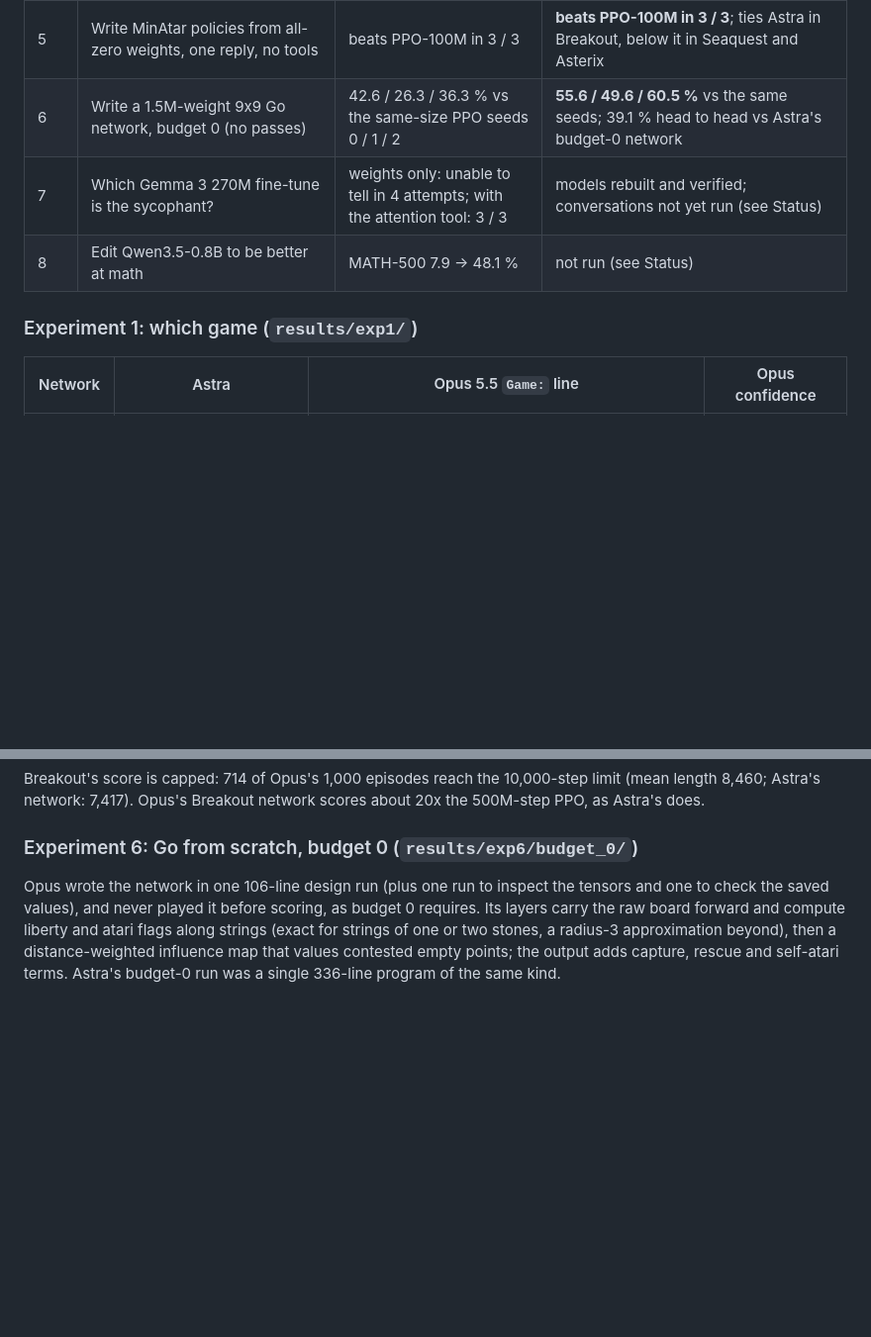
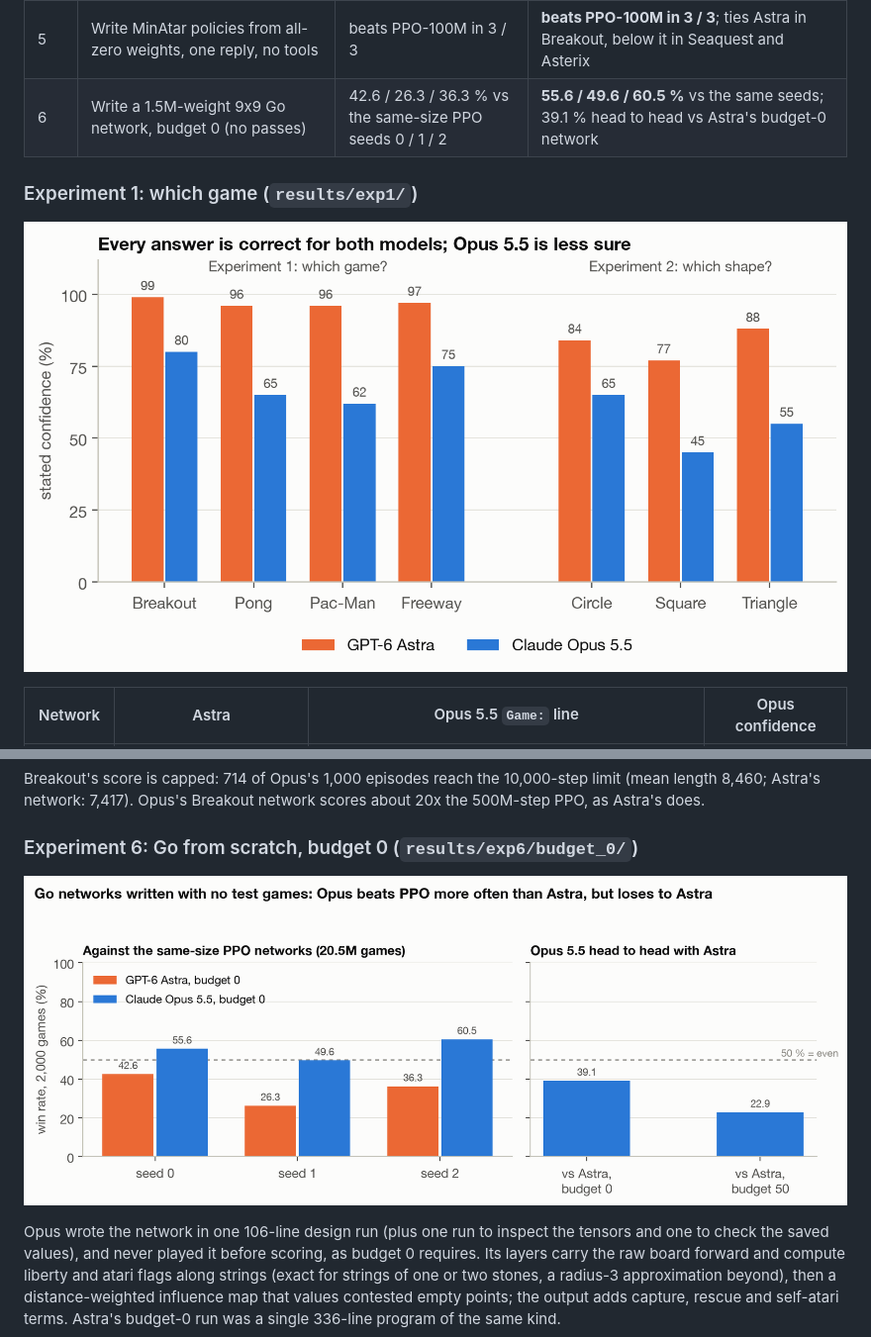
Before and after one commit to EphraiemSarabamoun/weight-space-programming-opus, a Markdown page: README.md, 2 parts joined by grey strips. Shown at 99% size. Rendered like a GitHub page; pictures changed too: figures/fig1_confidence.png (added), figures/fig6_go.png (added); blank space fills up the shorter version.

```diff
--- a/README.md
+++ b/README.md
@@ -22,10 +23,10 @@ Same prompts, same rules, same effort levels; Astra's numbers are the authors'.
 | 4 | Fix a failing Kinetix car policy by editing weights, one reply, no tools | 1,024 / 1,024 success, 3.54 % of weights changed | **1,024 / 1,024** success, **1.70 %** of weights changed |
 | 5 | Write MinAtar policies from all-zero weights, one reply, no tools | beats PPO-100M in 3 / 3 | **beats PPO-100M in 3 / 3**; ties Astra in Breakout, below it in Seaquest and Asterix |
 | 6 | Write a 1.5M-weight 9x9 Go network, budget 0 (no passes) | 42.6 / 26.3 / 36.3 % vs the same-size PPO seeds 0 / 1 / 2 | **55.6 / 49.6 / 60.5 %** vs the same seeds; 39.1 % head to head vs Astra's budget-0 network |
-| 7 | Which Gemma 3 270M fine-tune is the sycophant? | weights only: unable to tell in 4 attempts; with the attention tool: 3 / 3 | models rebuilt and verified; conversations not yet run (see Status) |
-| 8 | Edit Qwen3.5-0.8B to be better at math | MATH-500 7.9 -> 48.1 % | not run (see Status) |
 
 ### Experiment 1: which game (`results/exp1/`)
+
+![Stated confidence in Experiments 1 and 2](figures/fig1_confidence.png)
 
 | Network | Astra | Opus 5.5 `Game:` line | Opus confidence |
 |---|---|---|---|
@@ -98,6 +107,8 @@ Breakout's score is capped: 714 of Opus's 1,000 episodes reach the 10,000-step l
 network: 7,417). Opus's Breakout network scores about 20x the 500M-step PPO, as Astra's does.
 
 ### Experiment 6: Go from scratch, budget 0 (`results/exp6/budget_0/`)
+
+![Go win rates at budget 0](figures/fig6_go.png)
 
 Opus wrote the network in one 106-line design run (plus one run to inspect the tensors and one to check the saved
 values), and never played it before scoring, as budget 0 requires. Its layers carry the raw board forward and compute
```
Also changed, not shown: other parts of README.md (+19 -20 lines), Human.md (+3 -1 lines), figures/README.md (added, +19 -0 lines), figures/fig2_drawings.png (added), figures/fig3_heads.png (added), figures/fig4_car.png (added), figures/fig5_minatar.png (added), 8 other files.
